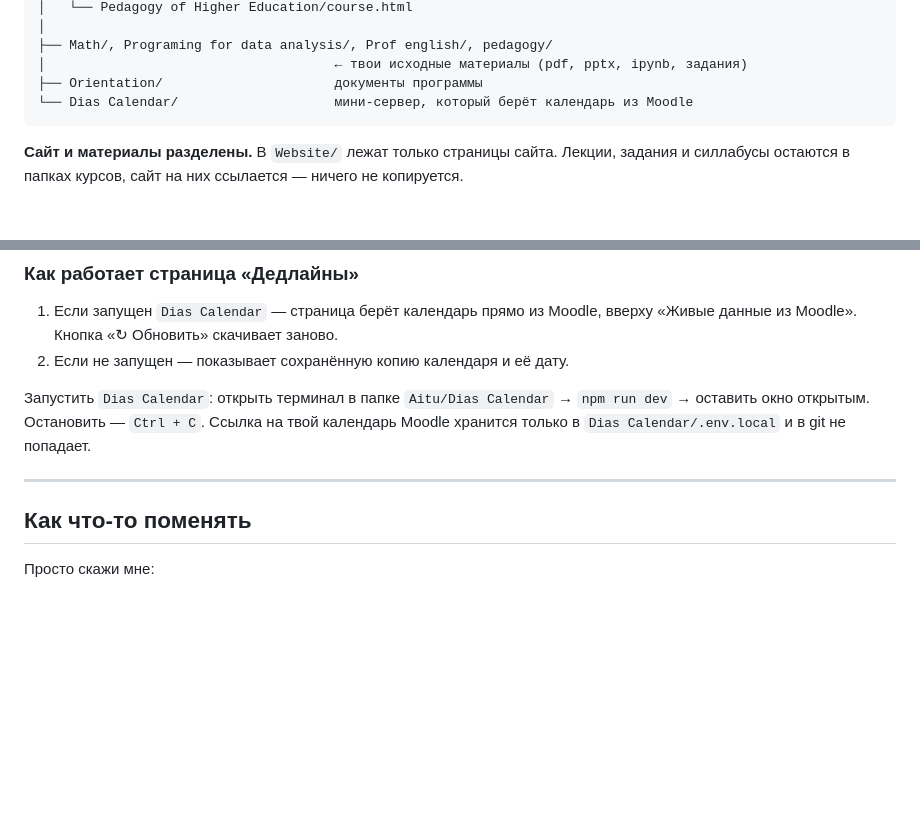
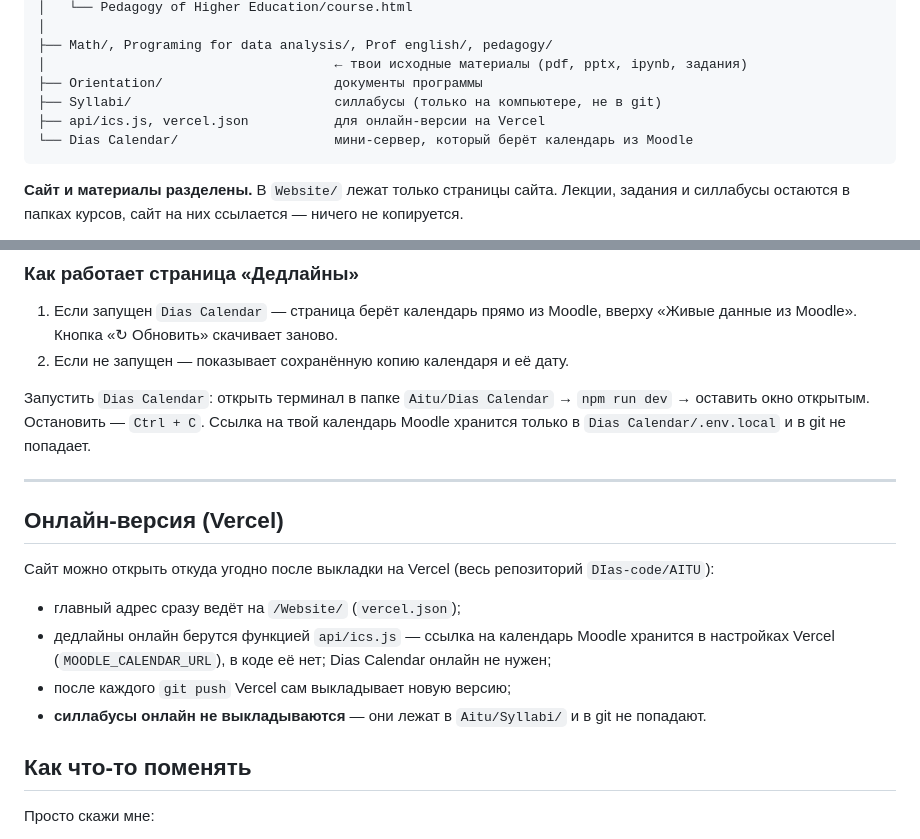
Before and after one commit to DIas-code/AITU, a Markdown page: Website/README.md, 2 parts joined by grey strips. Drawn GitHub-style; blank space fills up the shorter version.

Commit message:
README и CLAUDE.md: онлайн-версия на Vercel, силлабусы отдельно
Co-Authored-By: Claude Opus 5.5 <noreply@anthropic.com>
Claude-Session: https://claude.ai/code/session_016dpfBod3TkSykC69BPgHiu

````diff
--- a/Website/README.md
+++ b/Website/README.md
@@ -65,6 +65,8 @@ Aitu/
 ├── Math/, Programing for data analysis/, Prof english/, pedagogy/
 │                                     ← твои исходные материалы (pdf, pptx, ipynb, задания)
 ├── Orientation/                      документы программы
+├── Syllabi/                          силлабусы (только на компьютере, не в git)
+├── api/ics.js, vercel.json           для онлайн-версии на Vercel
 └── Dias Calendar/                    мини-сервер, который берёт календарь из Moodle
 ```
 
@@ -87,6 +89,14 @@ Aitu/
 Ссылка на твой календарь Moodle хранится только в `Dias Calendar/.env.local` и в git не попадает.
 
 ---
+
+## Онлайн-версия (Vercel)
+
+Сайт можно открыть откуда угодно после выкладки на Vercel (весь репозиторий `DIas-code/AITU`):
+- главный адрес сразу ведёт на `/Website/` (`vercel.json`);
+- дедлайны онлайн берутся функцией `api/ics.js` — ссылка на календарь Moodle хранится в настройках Vercel (`MOODLE_CALENDAR_URL`), в коде её нет; Dias Calendar онлайн не нужен;
+- после каждого `git push` Vercel сам выкладывает новую версию;
+- **силлабусы онлайн не выкладываются** — они лежат в `Aitu/Syllabi/` и в git не попадают.
 
 ## Как что-то поменять
 
````
Also changed, not shown: CLAUDE.md (+5 -1 lines).
